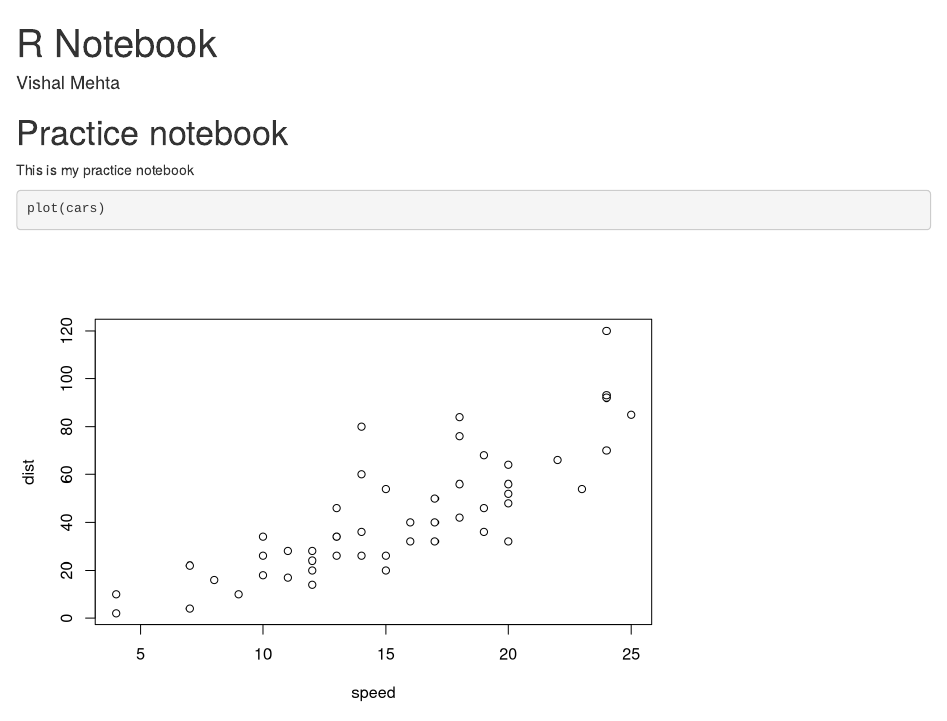
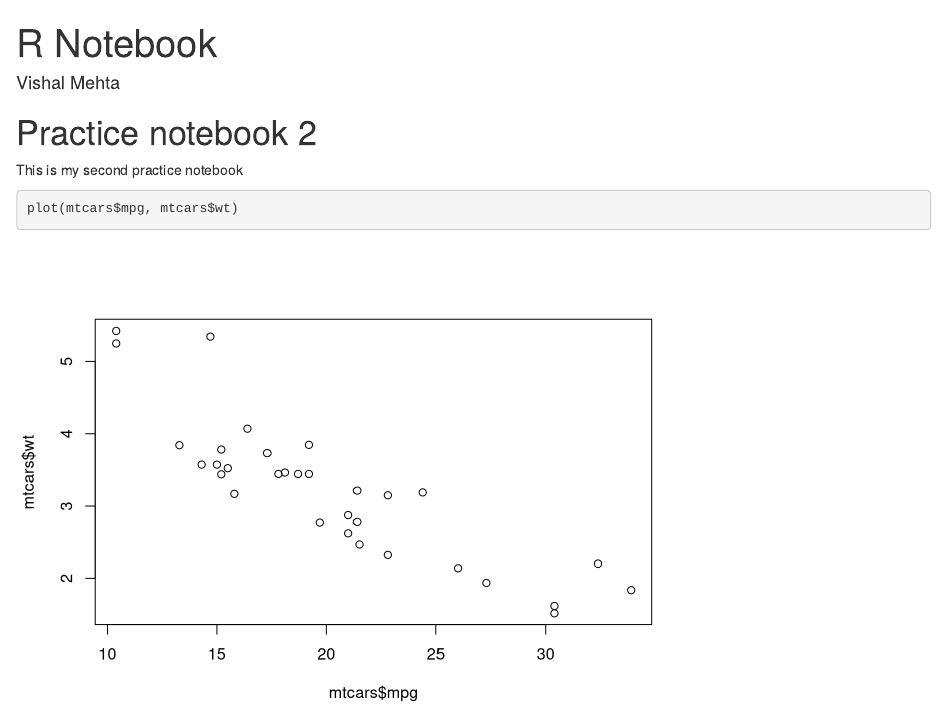
Before and after one commit to Vmehta16/CPSC-Bonus-Assignment, an R Markdown document (NewProjectNotebook.Rmd): the page in a window 1100 px wide, from its top. Rendered offline with R 4.5, knitr and Pandoc, with nearby package versions.

Commit message:
Adding new information again

````diff
--- a/NewProjectNotebook.Rmd
+++ b/NewProjectNotebook.Rmd
@@ -4,10 +4,10 @@ author: "Vishal Mehta"
 output: html_notebook
 ---
 
-# Practice notebook
+# Practice notebook 2
 
-This is my practice notebook
+This is my second practice notebook
 
 ```{r}
-plot(cars)
+plot(mtcars$mpg, mtcars$wt)
 ```
````
